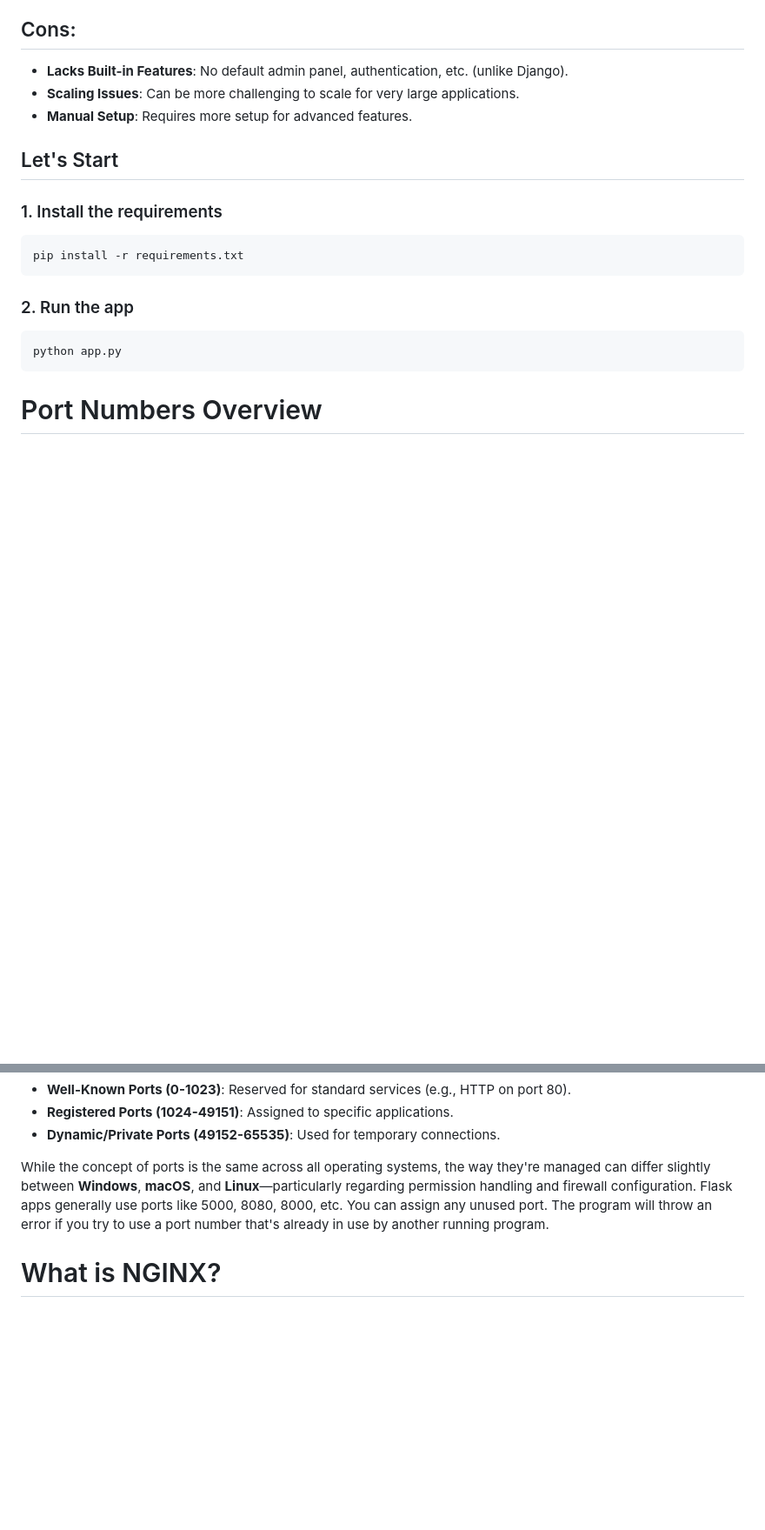
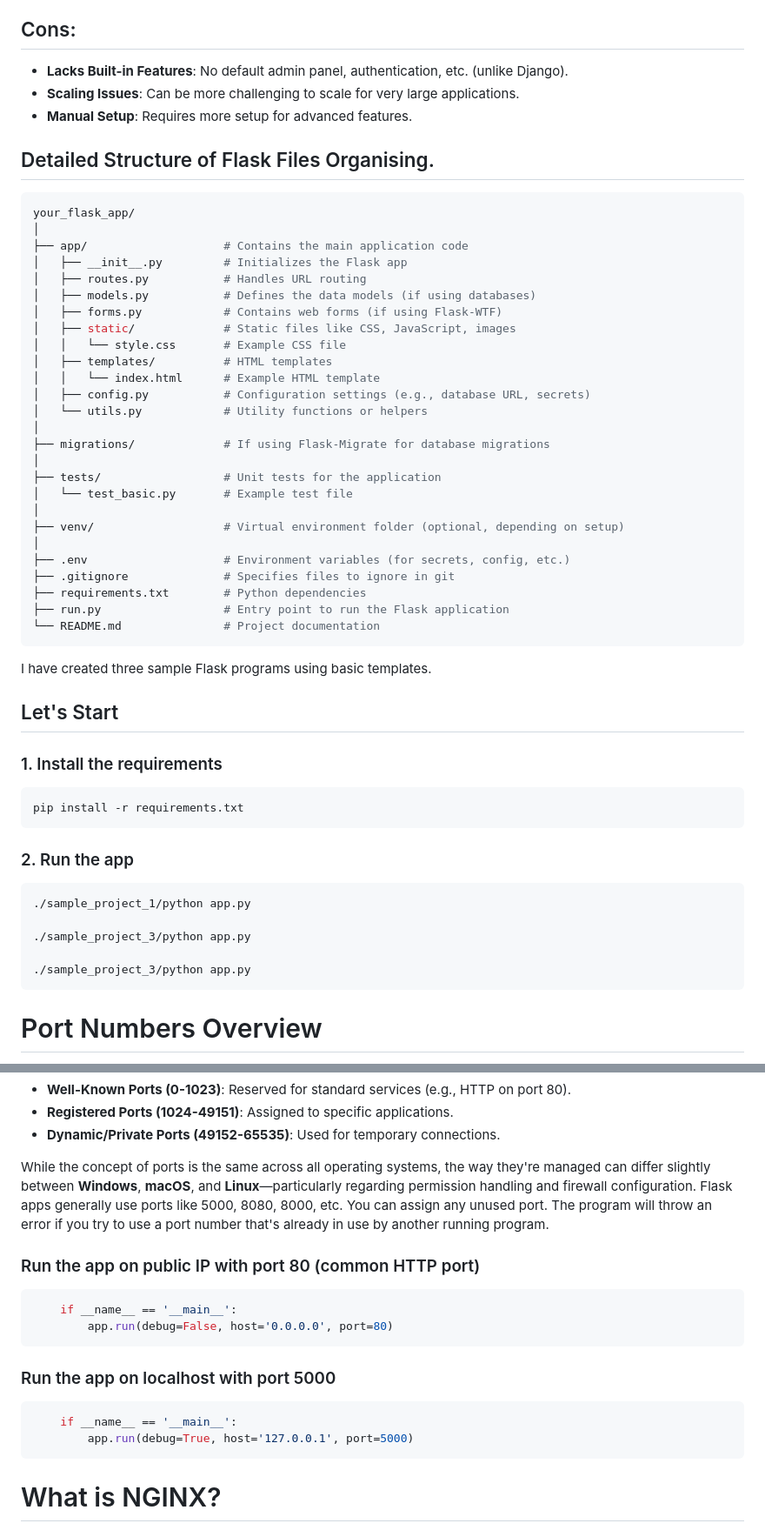
Before and after one commit to Vigneshwaran-93/Own-WebApp, a Markdown page: README.md, 2 parts joined by grey strips. Shown at 87% size. Rendered like a GitHub page; blank space fills up the shorter version.

Commit message:
Update README.md
updated flask app file structure.

````diff
--- a/README.md
+++ b/README.md
@@ -41,6 +41,38 @@ Flask is a lightweight Python web framework designed for simplicity and flexibil
 - **Scaling Issues**: Can be more challenging to scale for very large applications.
 - **Manual Setup**: Requires more setup for advanced features.
 
+## Detailed Structure of Flask Files Organising.
+```bash
+your_flask_app/
+│
+├── app/                    # Contains the main application code
+│   ├── __init__.py         # Initializes the Flask app
+│   ├── routes.py           # Handles URL routing
+│   ├── models.py           # Defines the data models (if using databases)
+│   ├── forms.py            # Contains web forms (if using Flask-WTF)
+│   ├── static/             # Static files like CSS, JavaScript, images
+│   │   └── style.css       # Example CSS file
+│   ├── templates/          # HTML templates
+│   │   └── index.html      # Example HTML template
+│   ├── config.py           # Configuration settings (e.g., database URL, secrets)
+│   └── utils.py            # Utility functions or helpers
+│
+├── migrations/             # If using Flask-Migrate for database migrations
+│
+├── tests/                  # Unit tests for the application
+│   └── test_basic.py       # Example test file
+│
+├── venv/                   # Virtual environment folder (optional, depending on setup)
+│
+├── .env                    # Environment variables (for secrets, config, etc.)
+├── .gitignore              # Specifies files to ignore in git
+├── requirements.txt        # Python dependencies
+├── run.py                  # Entry point to run the Flask application
+└── README.md               # Project documentation
+```
+
+I have created three sample Flask programs using basic templates.
+
 ## Let's Start
 ### 1. Install the requirements
 ```bash
@@ -49,7 +81,11 @@ pip install -r requirements.txt
 
 ### 2. Run the app
 ```bash
-python app.py
+./sample_project_1/python app.py
+
+./sample_project_3/python app.py
+
+./sample_project_3/python app.py
 ```
 
 
@@ -62,6 +98,18 @@ Port numbers are identifiers used to route network traffic to specific services
 - **Dynamic/Private Ports (49152-65535)**: Used for temporary connections.
 
 While the concept of ports is the same across all operating systems, the way they're managed can differ slightly between **Windows**, **macOS**, and **Linux**—particularly regarding permission handling and firewall configuration. Flask apps generally use ports like 5000, 8080, 8000, etc. You can assign any unused port. The program will throw an error if you try to use a port number that's already in use by another running program.
+
+### Run the app on public IP with port 80 (common HTTP port)
+```bash
+    if __name__ == '__main__':
+        app.run(debug=False, host='0.0.0.0', port=80)
+```
+### Run the app on localhost with port 5000
+```bash
+    if __name__ == '__main__':
+        app.run(debug=True, host='127.0.0.1', port=5000)
+```
+
 
 # What is NGINX?
 
````
